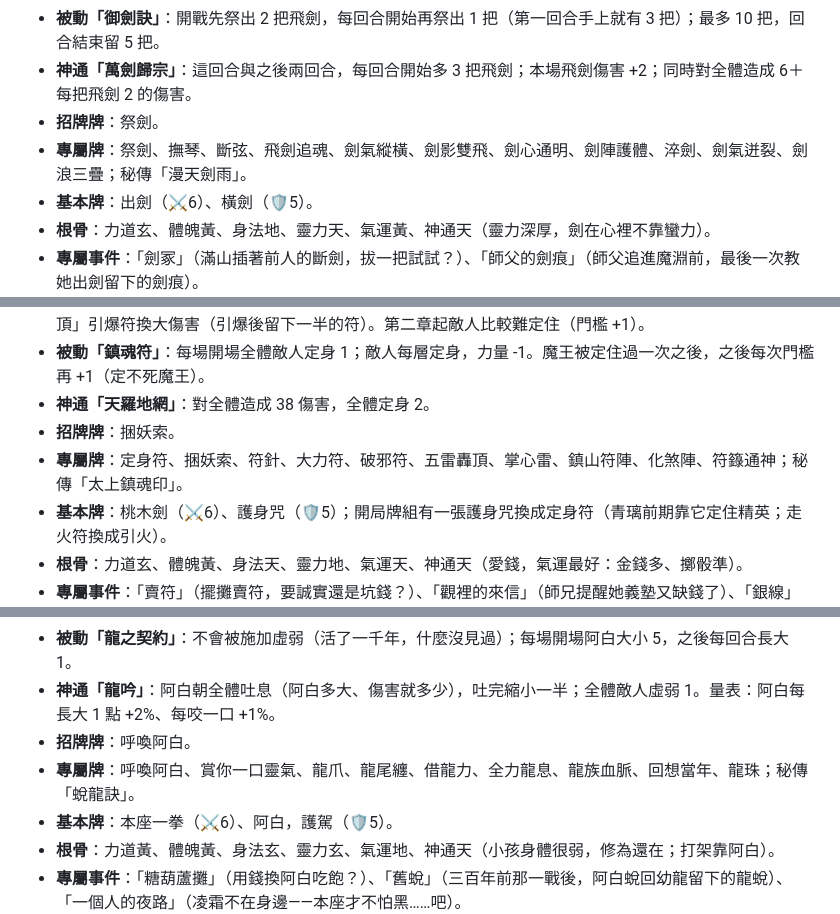
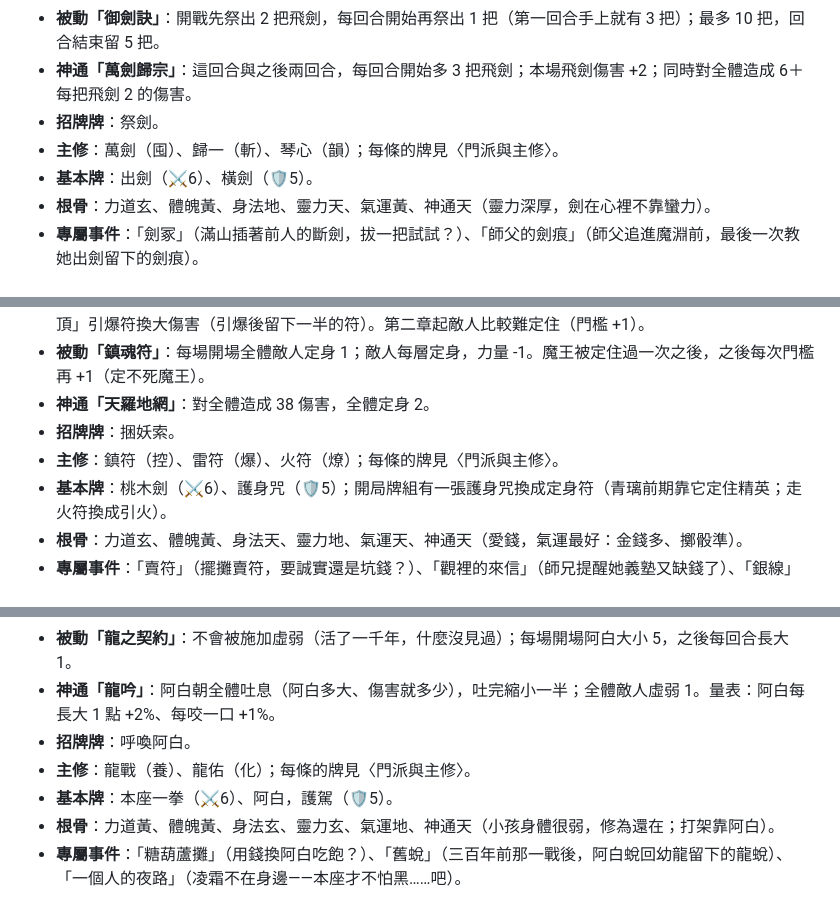
Before and after one commit to calloy520-wq/FATE, a Markdown page: docs/設定書.md, 3 parts joined by grey strips. Rendered like a GitHub page.

Commit message:
設定書：角色段落的舊專屬牌清單改成主修列表（牌在〈門派與主修〉）
Co-Authored-By: Claude Opus 4.8 <noreply@anthropic.com>
Claude-Session: https://claude.ai/code/session_016XEdY9i7dRc5MWBkSMi9YN

```diff
--- a/docs/設定書.md
+++ b/docs/設定書.md
@@ -105,7 +105,7 @@
 - **被動「御劍訣」**：開戰先祭出 2 把飛劍，每回合開始再祭出 1 把（第一回合手上就有 3 把）；最多 10 把，回合結束留 5 把。
 - **神通「萬劍歸宗」**：這回合與之後兩回合，每回合開始多 3 把飛劍；本場飛劍傷害 +2；同時對全體造成 6＋每把飛劍 2 的傷害。
 - **招牌牌**：祭劍。
-- **專屬牌**：祭劍、撫琴、斷弦、飛劍追魂、劍氣縱橫、劍影雙飛、劍心通明、劍陣護體、淬劍、劍氣迸裂、劍浪三疊；秘傳「漫天劍雨」。
+- **主修**：萬劍（囤）、歸一（斬）、琴心（韻）；每條的牌見〈門派與主修〉。
 - **基本牌**：出劍（⚔6）、橫劍（🛡5）。
 - **根骨**：力道玄、體魄黃、身法地、靈力天、氣運黃、神通天（靈力深厚，劍在心裡不靠蠻力）。
 - **專屬事件**：「劍冢」（滿山插著前人的斷劍，拔一把試試？）、「師父的劍痕」（師父追進魔淵前，最後一次教她出劍留下的劍痕）。
@@ -124,7 +124,7 @@
 - **被動「鎮魂符」**：每場開場全體敵人定身 1；敵人每層定身，力量 -1。魔王被定住過一次之後，之後每次門檻再 +1（定不死魔王）。
 - **神通「天羅地網」**：對全體造成 38 傷害，全體定身 2。
 - **招牌牌**：捆妖索。
-- **專屬牌**：定身符、捆妖索、符針、大力符、破邪符、五雷轟頂、掌心雷、鎮山符陣、化煞陣、符籙通神；秘傳「太上鎮魂印」。
+- **主修**：鎮符（控）、雷符（爆）、火符（燎）；每條的牌見〈門派與主修〉。
 - **基本牌**：桃木劍（⚔6）、護身咒（🛡5）；開局牌組有一張護身咒換成定身符（青璃前期靠它定住精英；走火符換成引火）。
 - **根骨**：力道玄、體魄黃、身法天、靈力地、氣運天、神通天（愛錢，氣運最好：金錢多、擲骰準）。
 - **專屬事件**：「賣符」（擺攤賣符，要誠實還是坑錢？）、「觀裡的來信」（師兄提醒她義塾又缺錢了）、「銀線」（阿朵披肩上的銀線斷了，買銀線還是自己縫？）。
@@ -143,7 +143,7 @@
 - **被動「龍之契約」**：不會被施加虛弱（活了一千年，什麼沒見過）；每場開場阿白大小 5，之後每回合長大 1。
 - **神通「龍吟」**：阿白朝全體吐息（阿白多大、傷害就多少），吐完縮小一半；全體敵人虛弱 1。量表：阿白每長大 1 點 +2%、每咬一口 +1%。
 - **招牌牌**：呼喚阿白。
-- **專屬牌**：呼喚阿白、賞你一口靈氣、龍爪、龍尾纏、借龍力、全力龍息、龍族血脈、回想當年、龍珠；秘傳「蛻龍訣」。
+- **主修**：龍戰（養）、龍佑（化）；每條的牌見〈門派與主修〉。
 - **基本牌**：本座一拳（⚔6）、阿白，護駕（🛡5）。
 - **根骨**：力道黃、體魄黃、身法玄、靈力玄、氣運地、神通天（小孩身體很弱，修為還在；打架靠阿白）。
 - **專屬事件**：「糖葫蘆攤」（用錢換阿白吃飽？）、「舊蛻」（三百年前那一戰後，阿白蛻回幼龍留下的龍蛻）、「一個人的夜路」（凌霜不在身邊——本座才不怕黑……吧）。
```
Also changed, not shown: other parts of docs/設定書.md (+2 -2 lines).
